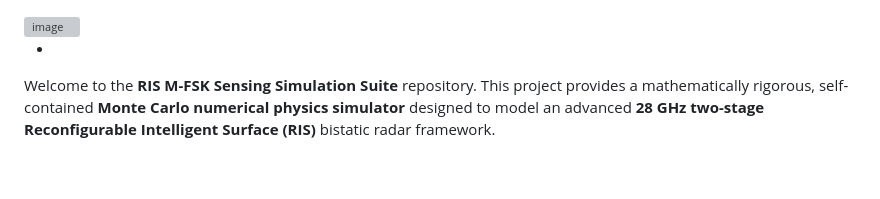
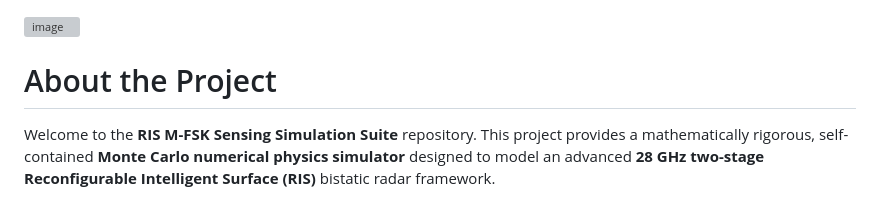
Before and after one commit to PavanMohanN/2S_RIS_MFSK, a Markdown page: README.md, the part around the change. GitHub-like rendering; blank space fills up the shorter version; grey boxes are pictures that could not be loaded.

```diff
--- a/README.md
+++ b/README.md
@@ -1,6 +1,6 @@
 <img width="1918" height="1077" alt="image" src="https://github.com/user-attachments/assets/14c4fc7a-235e-4a3c-921c-4450524210c0" />
 
--
+# About the Project
 
 Welcome to the **RIS M-FSK Sensing Simulation Suite** repository. This project provides a mathematically rigorous, self-contained **Monte Carlo numerical physics simulator** designed to model an advanced **28 GHz two-stage Reconfigurable Intelligent Surface (RIS)** bistatic radar framework.
 
```
